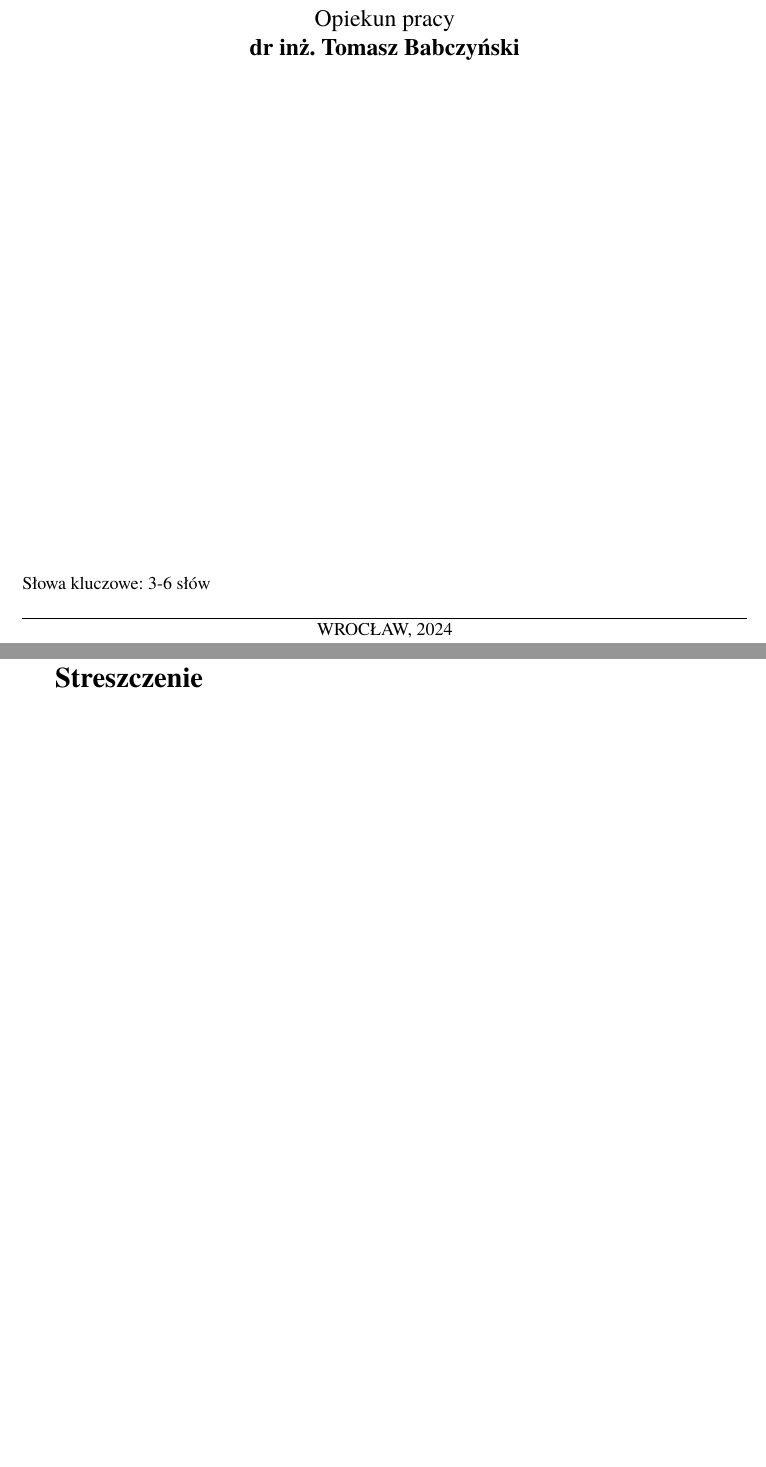
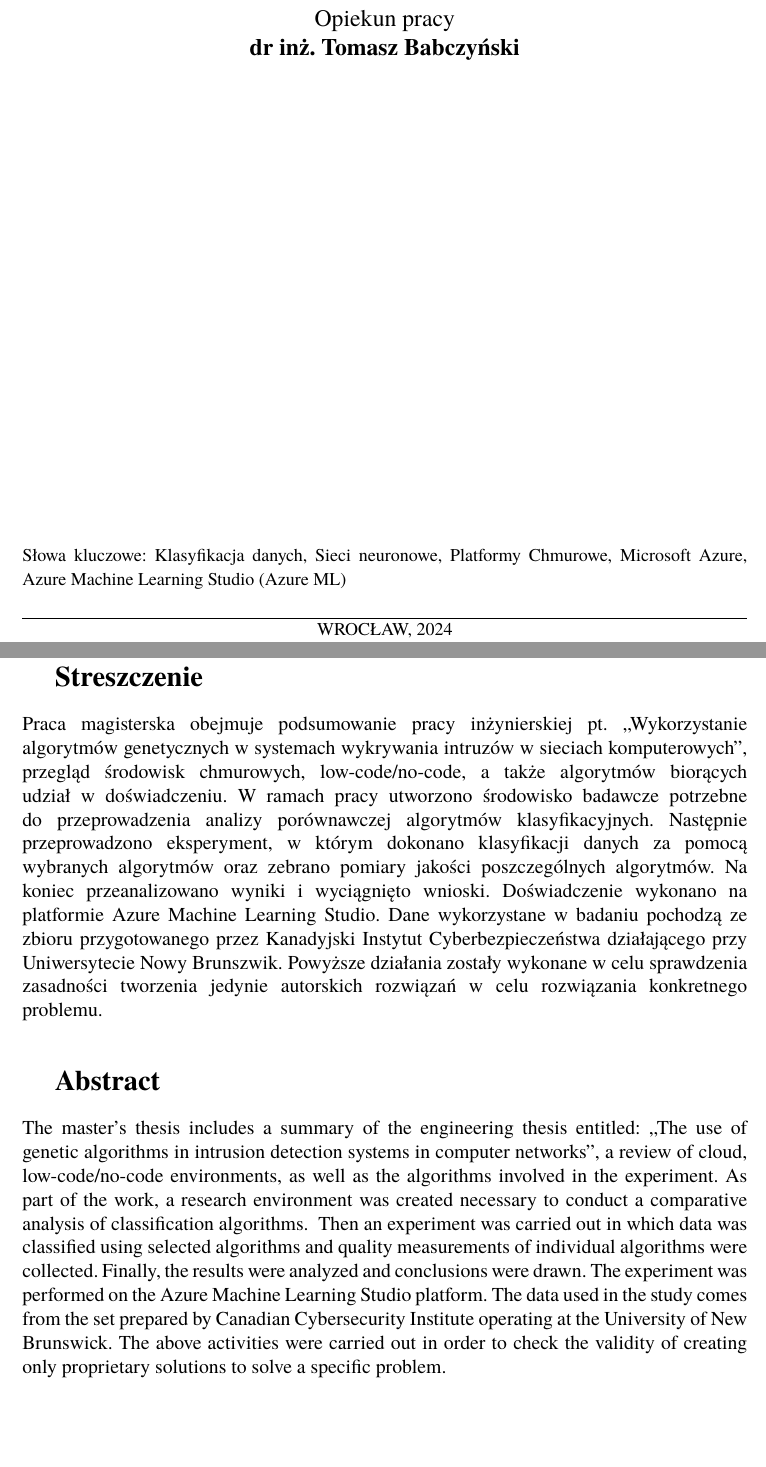
Before and after one commit to Suvres/mgr_pwr_2023, a LaTeX thesis (praca/main.tex, which reads praca/pwrdpl.cls, praca/streszczenie.tex): two parts of pages 1 and 3 of 71, joined at a grey line, cut so that both start at the same text. Compiled offline with pdfLaTeX.

Commit message:
[PRM] old template

```diff
--- a/praca/pwrdpl.cls
+++ b/praca/pwrdpl.cls
@@ -158,7 +158,10 @@
 
 	\end{center}
 	\vspace{\fill}
-	\noindent{\small{Słowa kluczowe: 3-6 słów}}
+	\noindent{\small{Słowa kluczowe: Klasyfikacja danych, Sieci neuronowe, Platformy Chmurowe, Microsoft Azure, Azure Machine Learning Studio (Azure ML)}}
+
+%	\noindent{\small{Data Classification, Neural Networks, Cloud Platforms, Microsoft Azure, Azure Machine Learning Studio (Azure ML)}}
+
 	\vspace*{6mm}
 	\hrule
 	\vspace*{1mm}
--- a/praca/streszczenie.tex
+++ b/praca/streszczenie.tex
@@ -1 +1,5 @@
 \section*{Streszczenie}
+Praca magisterska obejmuje podsumowanie pracy inżynierskiej pt. ,,Wykorzystanie algorytmów genetycznych w systemach wykrywania intruzów w sieciach komputerowych'', przegląd środowisk chmurowych, low-code/no-code, a także algorytmów biorących udział w doświadczeniu.\ W ramach pracy utworzono środowisko badawcze potrzebne do przeprowadzenia analizy porównawczej algorytmów klasyfikacyjnych.\ Następnie przeprowadzono eksperyment, w którym dokonano klasyfikacji danych za pomocą wybranych algorytmów oraz zebrano pomiary jakości poszczególnych algorytmów.\ Na koniec przeanalizowano wyniki i wyciągnięto wnioski.\ Doświadczenie wykonano na platformie Azure Machine Learning Studio.\ Dane wykorzystane w badaniu pochodzą ze zbioru przygotowanego przez Kanadyjski Instytut Cyberbezpieczeństwa działającego przy Uniwersytecie Nowy Brunszwik.\ Powyższe działania zostały wykonane w celu sprawdzenia zasadności tworzenia jedynie autorskich rozwiązań w celu rozwiązania konkretnego problemu.
+
+\section*{Abstract}
+The master's thesis includes a summary of the engineering thesis entitled: ,,The use of genetic algorithms in intrusion detection systems in computer networks'', a review of cloud, low-code/no-code environments, as well as the algorithms involved in the experiment.\ As part of the work, a research environment was created necessary to conduct a comparative analysis of classification algorithms. \ Then an experiment was carried out in which data was classified using selected algorithms and quality measurements of individual algorithms were collected.\ Finally, the results were analyzed and conclusions were drawn.\ The experiment was performed on the Azure Machine Learning Studio platform.\ The data used in the study comes from the set prepared by Canadian Cybersecurity Institute operating at the University of New Brunswick.\ The above activities were carried out in order to check the validity of creating only proprietary solutions to solve a specific problem.
```
Also changed, not shown: praca/doswiadczenie-opis.tex (+1 -1 lines), 1 other file.
